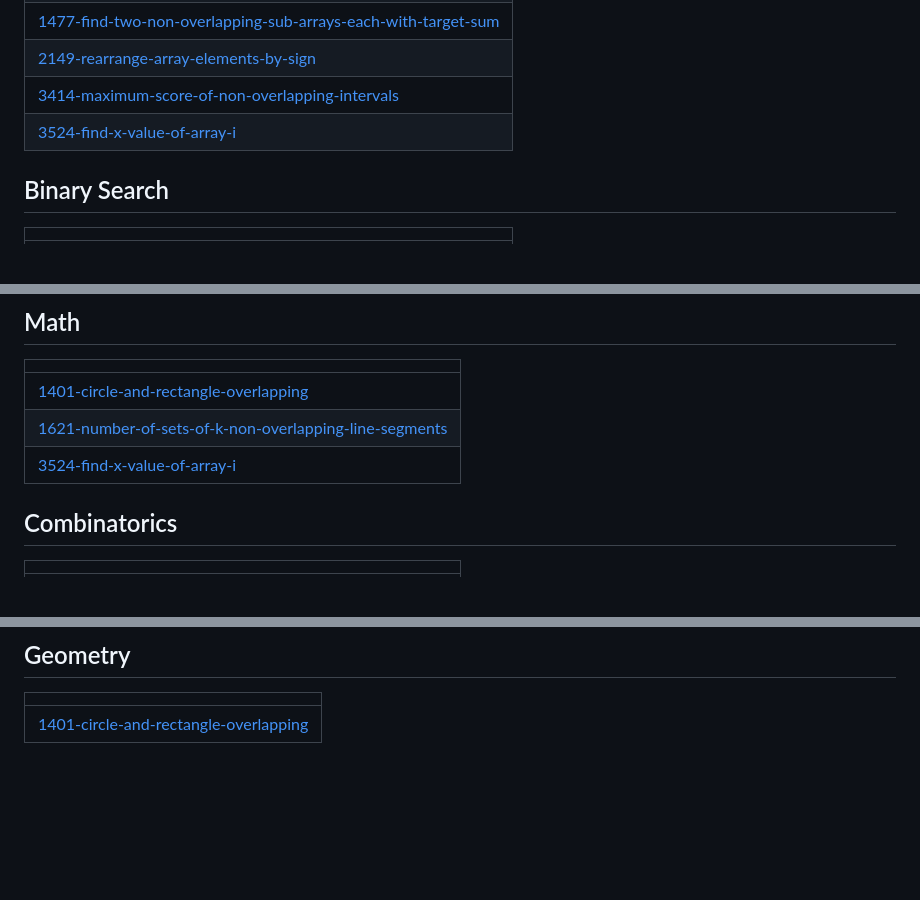
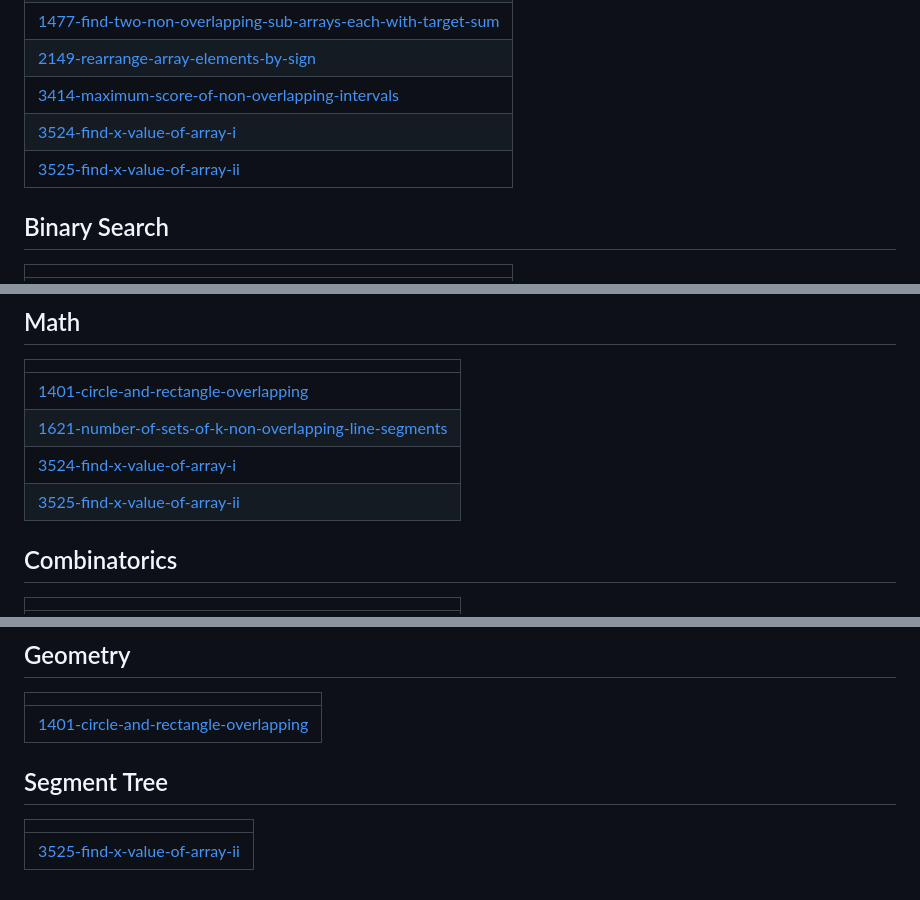
Before and after one commit to Piyushsaxena123/Questions, a Markdown page: README.md, 3 parts joined by grey strips. Rendered like a GitHub page; blank space fills up the shorter version.

Commit message:
Update README - Topic Tags

```diff
--- a/README.md
+++ b/README.md
@@ -43,6 +43,7 @@ A collection of LeetCode questions to ace the coding interview! - Created using
 | [2149-rearrange-array-elements-by-sign](https://github.com/Piyushsaxena123/Questions/tree/master/2149-rearrange-array-elements-by-sign) |
 | [3414-maximum-score-of-non-overlapping-intervals](https://github.com/Piyushsaxena123/Questions/tree/master/3414-maximum-score-of-non-overlapping-intervals) |
 | [3524-find-x-value-of-array-i](https://github.com/Piyushsaxena123/Questions/tree/master/3524-find-x-value-of-array-i) |
+| [3525-find-x-value-of-array-ii](https://github.com/Piyushsaxena123/Questions/tree/master/3525-find-x-value-of-array-ii) |
 ## Binary Search
 |  |
 | ------- |
@@ -101,6 +102,7 @@ A collection of LeetCode questions to ace the coding interview! - Created using
 | [1401-circle-and-rectangle-overlapping](https://github.com/Piyushsaxena123/Questions/tree/master/1401-circle-and-rectangle-overlapping) |
 | [1621-number-of-sets-of-k-non-overlapping-line-segments](https://github.com/Piyushsaxena123/Questions/tree/master/1621-number-of-sets-of-k-non-overlapping-line-segments) |
 | [3524-find-x-value-of-array-i](https://github.com/Piyushsaxena123/Questions/tree/master/3524-find-x-value-of-array-i) |
+| [3525-find-x-value-of-array-ii](https://github.com/Piyushsaxena123/Questions/tree/master/3525-find-x-value-of-array-ii) |
 ## Combinatorics
 |  |
 | ------- |
@@ -113,4 +115,8 @@ A collection of LeetCode questions to ace the coding interview! - Created using
 |  |
 | ------- |
 | [1401-circle-and-rectangle-overlapping](https://github.com/Piyushsaxena123/Questions/tree/master/1401-circle-and-rectangle-overlapping) |
+## Segment Tree
+|  |
+| ------- |
+| [3525-find-x-value-of-array-ii](https://github.com/Piyushsaxena123/Questions/tree/master/3525-find-x-value-of-array-ii) |
 <!---LeetCode Topics End-->
```
